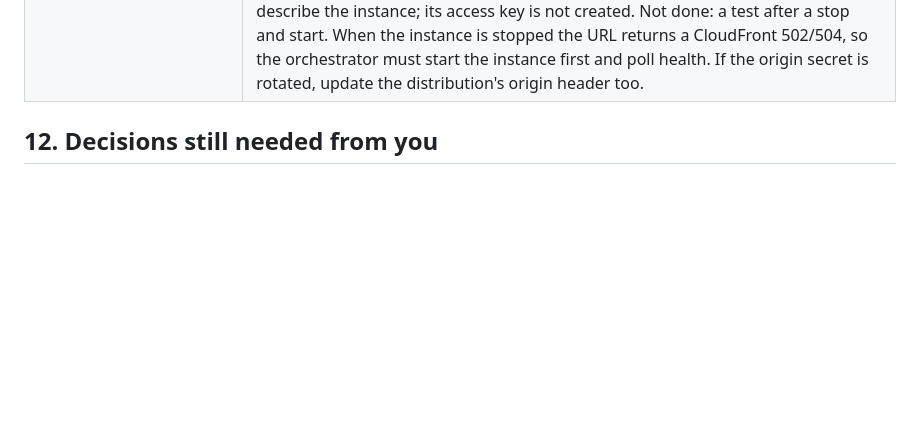
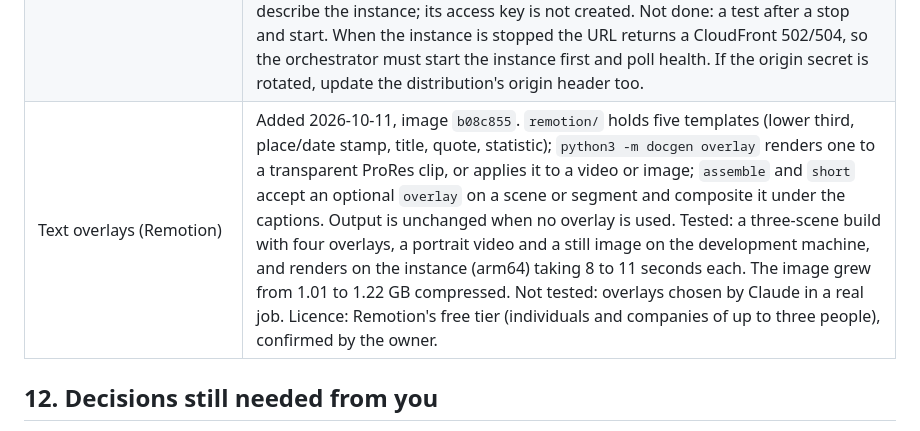
Before and after one commit to romantony/storystudio-Documentary, a Markdown page: docs/DOCKER_SERVICE_DESIGN.md, the part around the change. GitHub-like rendering; blank space fills up the shorter version.

Commit message:
Design doc: Remotion overlay status
Co-Authored-By: Claude Opus 5.5 <noreply@anthropic.com>

```diff
--- a/docs/DOCKER_SERVICE_DESIGN.md
+++ b/docs/DOCKER_SERVICE_DESIGN.md
@@ -537,6 +537,7 @@ Code is in `~/docgen` (a local git repository, nothing committed or pushed yet).
 | ECR scan | 18 critical and 194 high findings, unchanged after adding `apt-get upgrade` (image `7577d07`). The critical ones are in ffmpeg 6.1.1 and `libcjson1`, which come from Ubuntu's `universe` component and get security fixes only through Ubuntu Pro. Options: a current static ffmpeg build in place of the Ubuntu package, or Ubuntu Pro. ffmpeg here only reads files the pipeline fetched itself. Not fixed. |
 | Instance | Launched 2026-10-11: `c9g.xlarge`, Ubuntu 24.04 arm64, us-east-1a, 100 GB encrypted gp3, public IP, no inbound rules, user data `deploy/setup-instance.sh`. Setup finished in 78 seconds: Docker, compose, the systemd unit and dead-man timer are active and the image was pulled from ECR. The eight `/docgen/` parameters were stored with `deploy/put-params.py`; the API and desktop then came up and health reports every key as `set`. `ready` stays false until Storyblocks is signed in. |
 | CloudFront | Created 2026-10-11. **API base URL: `https://doc-gen.ai-storystudio.com`** (distribution `E3RSXC7W2L5H0P`, ACM certificate for that name, Route 53 alias records). Origin: a CloudFront VPC origin to the instance on port 8080; the security group admits only CloudFront's VPC-origin security group. HTTPS only, caching disabled, all headers except `Host` forwarded, `X-Origin-Verify` added from `/docgen/DOCGEN_ORIGIN_SECRET`. Tested: health 200 with the token, 401 without, plain HTTP refused (403), direct connection to the instance's public IP times out. Callers are limited to the orchestrator's address `129.121.78.38` by the CloudFront function `docgen-allow-orchestrator` (viewer request); IPv6 is off so the caller always arrives over IPv4. From any other address the URL returns 403, including from a developer machine. IAM user `docgen-orchestrator` can start, stop and describe the instance; its access key is not created. Not done: a test after a stop and start. When the instance is stopped the URL returns a CloudFront 502/504, so the orchestrator must start the instance first and poll health. If the origin secret is rotated, update the distribution's origin header too. |
+| Text overlays (Remotion) | Added 2026-10-11, image `b08c855`. `remotion/` holds five templates (lower third, place/date stamp, title, quote, statistic); `python3 -m docgen overlay` renders one to a transparent ProRes clip, or applies it to a video or image; `assemble` and `short` accept an optional `overlay` on a scene or segment and composite it under the captions. Output is unchanged when no overlay is used. Tested: a three-scene build with four overlays, a portrait video and a still image on the development machine, and renders on the instance (arm64) taking 8 to 11 seconds each. The image grew from 1.01 to 1.22 GB compressed. Not tested: overlays chosen by Claude in a real job. Licence: Remotion's free tier (individuals and companies of up to three people), confirmed by the owner. |
 
 ## 12. Decisions still needed from you
 
```
